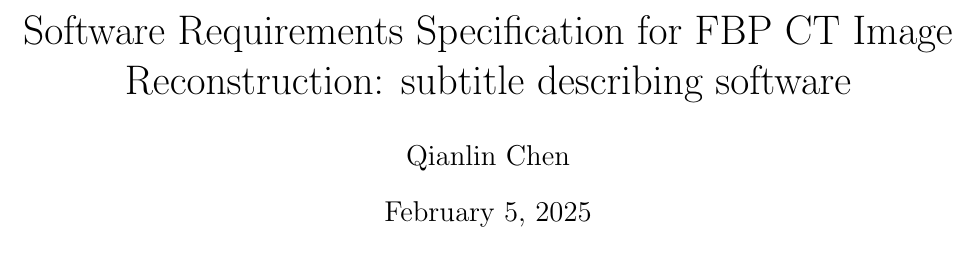
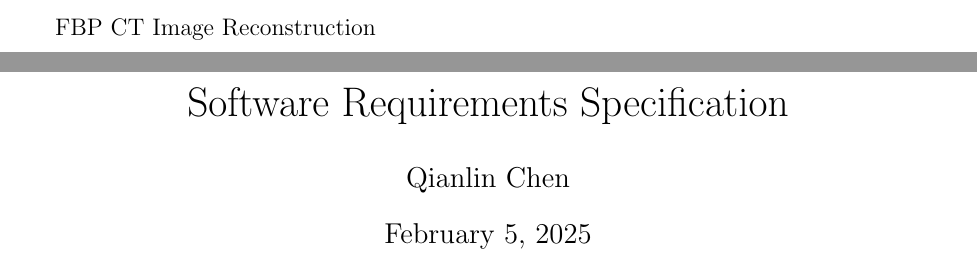
Before and after one commit to marischan888/FBP-CT, a LaTeX document (docs/SRS/SRS.tex): part of page 1 of 29 before the commit and two parts of pages 1 and 2 of 30 after it, the two joined at a grey line, cut at the place of the change. The pictures show the PDF file docs/SRS/SRS.pdf that the author committed with the source.

Commit message:
Add SRS.

```diff
--- a/docs/SRS/SRS.tex
+++ b/docs/SRS/SRS.tex
@@ -135,7 +135,8 @@
 
 \begin{document}
 
-\title{Software Requirements Specification for \progname: subtitle describing software}
+\title{Software Requirements Specification}
+\subtitle{\progname}
 \author{\authname}
 \date{\today}
 
```
Also changed, not shown: docs/SRS/SRS.pdf.
